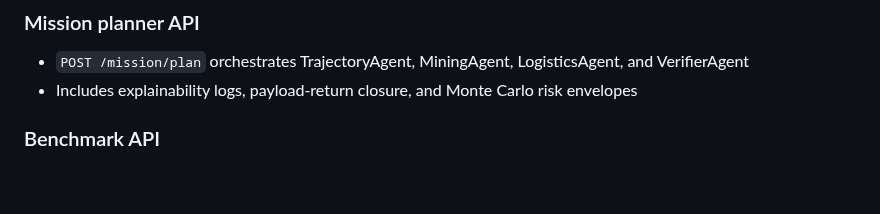
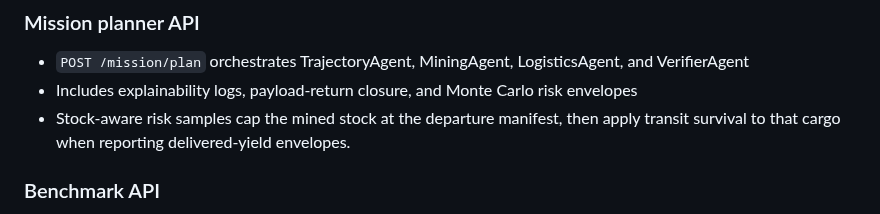
Before and after one commit to vkorotkikh/solar-system-realistic-sim, a Markdown page: README.md, the part around the change. Rendered like a GitHub page; blank space fills up the shorter version.

Commit message:
docs(mission): describe stock-aware delivered risk yield

```diff
--- a/README.md
+++ b/README.md
@@ -350,6 +350,7 @@ The backend provides direct-transfer and multi-leg gravity-assist planning, incl
 
 - `POST /mission/plan` orchestrates TrajectoryAgent, MiningAgent, LogisticsAgent, and VerifierAgent
 - Includes explainability logs, payload-return closure, and Monte Carlo risk envelopes
+- Stock-aware risk samples cap the mined stock at the departure manifest, then apply transit survival to that cargo when reporting delivered-yield envelopes.
 
 ### Benchmark API
 
```
